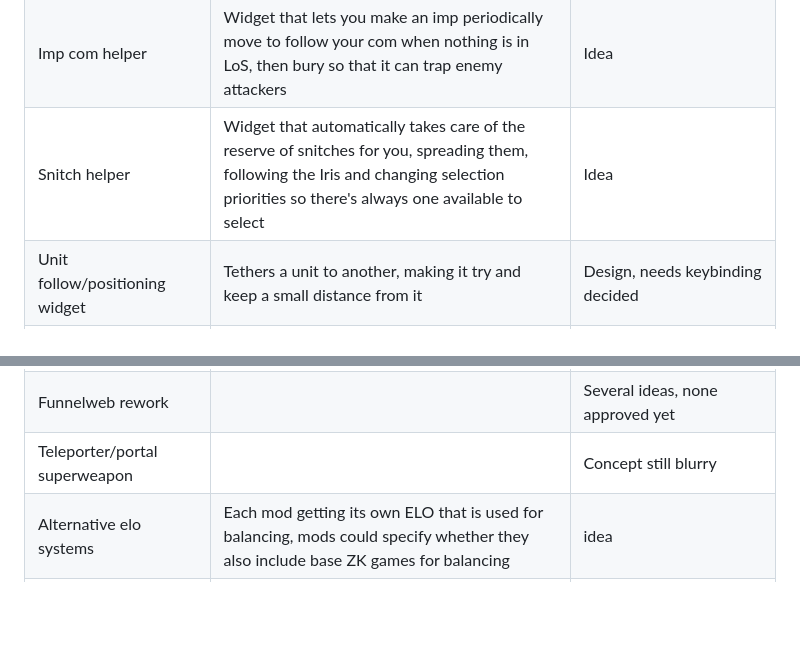
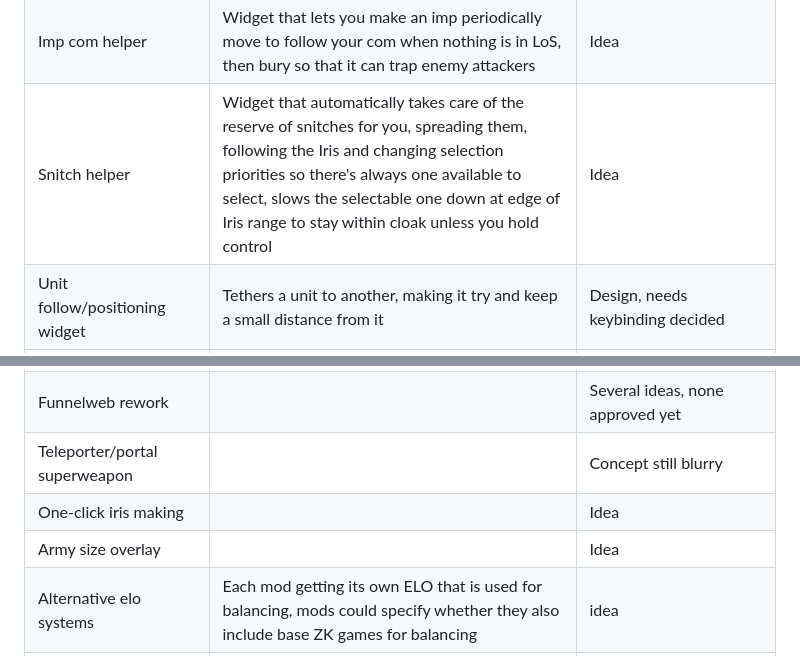
Before and after one commit to danfireman/danfireman.github.io, a Markdown page: projects.md, 2 parts joined by grey strips. Rendered like a GitHub page; blank space fills up the shorter version.

Commit message:
More zk projects

```diff
--- a/projects.md
+++ b/projects.md
@@ -18,7 +18,7 @@
 | Unit spread dist toggle     | Makes units try and keep their distance from eachother to avoid AoE       | Idea |
 | Unit balling     | Useful for easier shieldball and Pala control: being able to designate a group of units and select a leader, the other units will then circle the leader and get lower selection rank than it. Any other units assigned to guard the leader also join the party      | Idea |
 | Imp com helper   | Widget that lets you make an imp periodically move to follow your com when nothing is in LoS, then bury so that it can trap enemy attackers | Idea|
-| Snitch helper   | Widget that automatically takes care of the reserve of snitches for you, spreading them, following the Iris and changing selection priorities so there's always one available to select | Idea|
+| Snitch helper   | Widget that automatically takes care of the reserve of snitches for you, spreading them, following the Iris and changing selection priorities so there's always one available to select, slows the selectable one down at edge of Iris range to stay within cloak unless you hold control | Idea|
 | Unit follow/positioning widget     | Tethers a unit to another, making it try and keep a small distance from it       | Design, needs keybinding decided |
 | Area mex with turrets     |        | Functional, needs keybinding |
 | Unit states: aggressive/defensive     | These states would dictate whether unit AI would try and avoid coming into range of another unit. Good for Recluse vs stinger       | Idea |
@@ -27,6 +27,8 @@
 | Gnat smart targetting | Makes gnats and other stunners spread out to stun other targets if current target would be permastunned by current amount of gnats | Idea |
 | Funnelweb rework    |        | Several ideas, none approved yet |
 | Teleporter/portal superweapon | | Concept still blurry |
+| One-click iris making | | Idea |
+| Army size overlay | | Idea |
 | Alternative elo systems | Each mod getting its own ELO that is used for balancing, mods could specify whether they also include base ZK games for balancing | idea |
 | Website API | e.g battles, maps, players | idea |
 | New Funnelweb    |        | Done |
```
